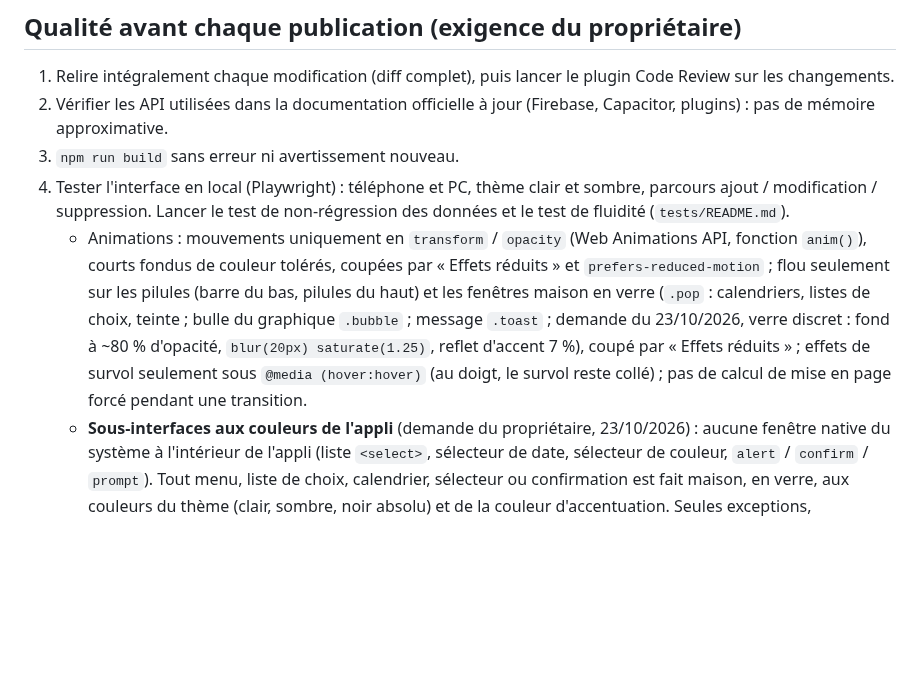
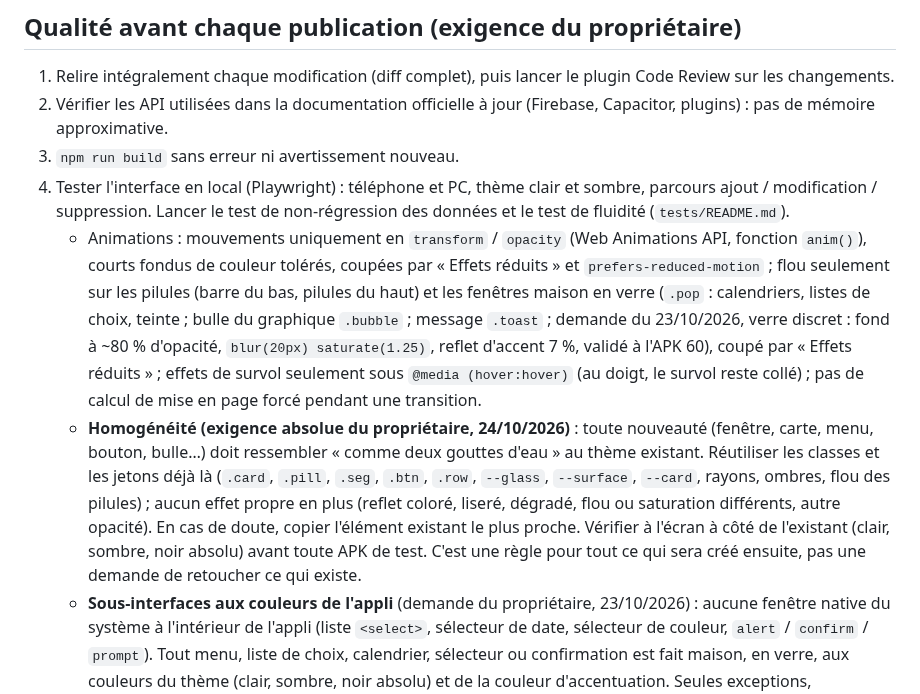
Before and after one commit to Lorn-noross/P-Flow, a Markdown page: CLAUDE.md, the part around the change. GitHub-like rendering; blank space fills up the shorter version.

Commit message:
Notes : règle d'homogénéité du propriétaire (toute nouveauté ressemble au thème existant, rien en plus)
Co-Authored-By: Claude Opus 5.5 <noreply@anthropic.com>
Claude-Session: https://claude.ai/code/session_01XJy7mBtFevaARs9PV2YdYZ

```diff
--- a/CLAUDE.md
+++ b/CLAUDE.md
@@ -38,7 +38,8 @@ Des personnes (dont la famille du propriétaire) ont de vraies données dans l'a
 2. Vérifier les API utilisées dans la documentation officielle à jour (Firebase, Capacitor, plugins) : pas de mémoire approximative.
 3. `npm run build` sans erreur ni avertissement nouveau.
 4. Tester l'interface en local (Playwright) : téléphone et PC, thème clair et sombre, parcours ajout / modification / suppression. Lancer le test de non-régression des données et le test de fluidité (`tests/README.md`).
-   - Animations : mouvements uniquement en `transform` / `opacity` (Web Animations API, fonction `anim()`), courts fondus de couleur tolérés, coupées par « Effets réduits » et `prefers-reduced-motion` ; flou seulement sur les pilules (barre du bas, pilules du haut) et les fenêtres maison en verre (`.pop` : calendriers, listes de choix, teinte ; bulle du graphique `.bubble` ; message `.toast` ; demande du 23/10/2026, verre discret : fond à ~80 % d'opacité, `blur(20px) saturate(1.25)`, reflet d'accent 7 %), coupé par « Effets réduits » ; effets de survol seulement sous `@media (hover:hover)` (au doigt, le survol reste collé) ; pas de calcul de mise en page forcé pendant une transition.
+   - Animations : mouvements uniquement en `transform` / `opacity` (Web Animations API, fonction `anim()`), courts fondus de couleur tolérés, coupées par « Effets réduits » et `prefers-reduced-motion` ; flou seulement sur les pilules (barre du bas, pilules du haut) et les fenêtres maison en verre (`.pop` : calendriers, listes de choix, teinte ; bulle du graphique `.bubble` ; message `.toast` ; demande du 23/10/2026, verre discret : fond à ~80 % d'opacité, `blur(20px) saturate(1.25)`, reflet d'accent 7 %, validé à l'APK 60), coupé par « Effets réduits » ; effets de survol seulement sous `@media (hover:hover)` (au doigt, le survol reste collé) ; pas de calcul de mise en page forcé pendant une transition.
+   - **Homogénéité (exigence absolue du propriétaire, 24/10/2026)** : toute nouveauté (fenêtre, carte, menu, bouton, bulle…) doit ressembler « comme deux gouttes d'eau » au thème existant. Réutiliser les classes et les jetons déjà là (`.card`, `.pill`, `.seg`, `.btn`, `.row`, `--glass`, `--surface`, `--card`, rayons, ombres, flou des pilules) ; aucun effet propre en plus (reflet coloré, liseré, dégradé, flou ou saturation différents, autre opacité). En cas de doute, copier l'élément existant le plus proche. Vérifier à l'écran à côté de l'existant (clair, sombre, noir absolu) avant toute APK de test. C'est une règle pour tout ce qui sera créé ensuite, pas une demande de retoucher ce qui existe.
    - **Sous-interfaces aux couleurs de l'appli** (demande du propriétaire, 23/10/2026) : aucune fenêtre native du système à l'intérieur de l'appli (liste `<select>`, sélecteur de date, sélecteur de couleur, `alert` / `confirm` / `prompt`). Tout menu, liste de choix, calendrier, sélecteur ou confirmation est fait maison, en verre, aux couleurs du thème (clair, sombre, noir absolu) et de la couleur d'accentuation. Seules exceptions, impossibles à habiller : le sélecteur de fichiers du système (« Importer une sauvegarde », import Excel), « Enregistrer sous », la fenêtre Google de connexion / Drive et celle d'installation d'Android. À chaque patch : `grep` (`<select`, `type="date"`, `type="month"`, `type="color"`, `confirm(`, `alert(`) puis vérification à l'écran dans les deux thèmes.
    - Nouveautés : `notes-de-version/<version>.md` est intégré à la construction (`latestNotes()` dans `vite.config.js` : version publiée si elle existe, sinon les notes les plus récentes pour les APK de test). Ne pas laisser de brouillon d'une version suivante au moment de publier.
 5. Si le modèle de données change : mettre à jour `firestore.rules` et prévenir le propriétaire qu'il doit les recopier dans la console.
```
